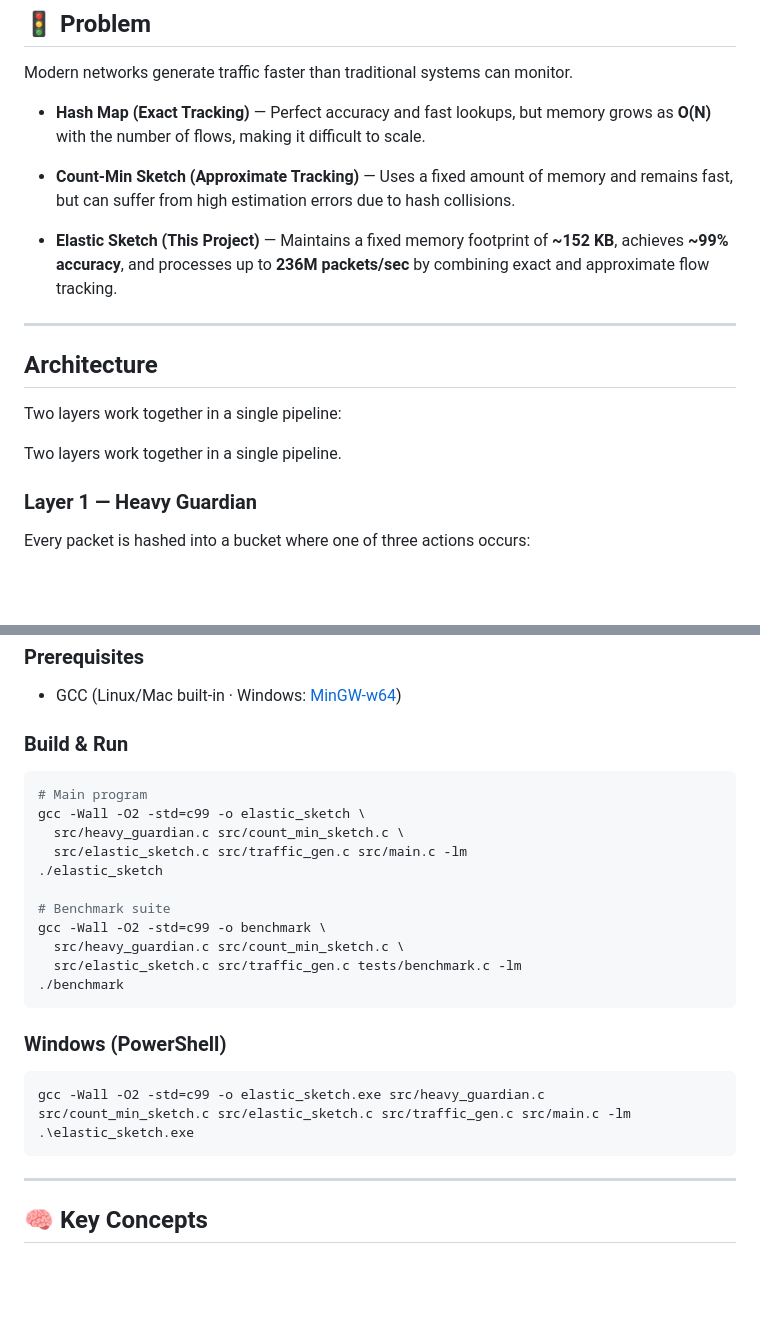
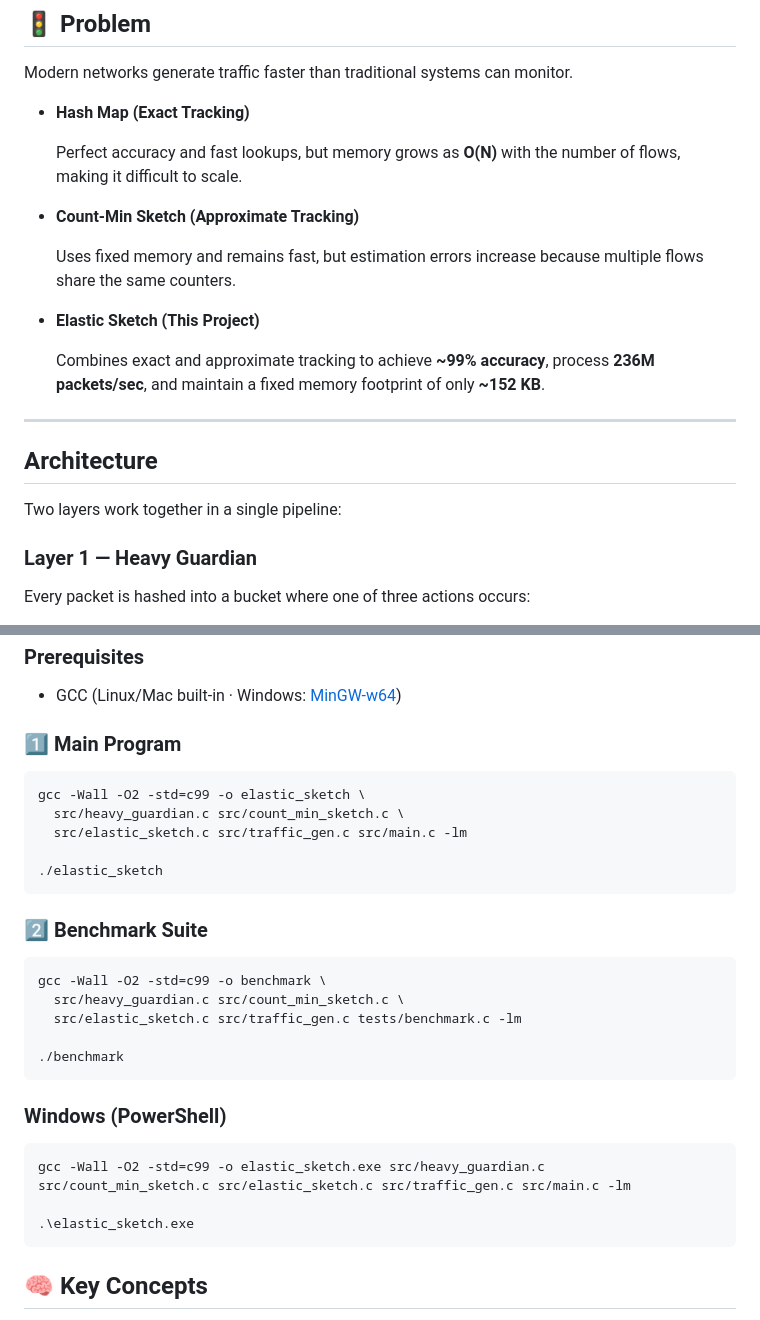
Before and after one commit to ircoder3/elastic-sketch-network-telemetry, a Markdown page: README.md, 2 parts joined by grey strips. GitHub-like rendering; blank space fills up the shorter version.

````diff
--- a/README.md
+++ b/README.md
@@ -10,17 +10,22 @@ run out of memory or lose accuracy.
 
 Modern networks generate traffic faster than traditional systems can monitor.
 
-- **Hash Map (Exact Tracking)** — Perfect accuracy and fast lookups, but memory grows as **O(N)** with the number of flows, making it difficult to scale.
+- **Hash Map (Exact Tracking)**
 
-- **Count-Min Sketch (Approximate Tracking)** — Uses a fixed amount of memory and remains fast, but can suffer from high estimation errors due to hash collisions.
+  Perfect accuracy and fast lookups, but memory grows as **O(N)** with the number of flows, making it difficult to scale.
 
-- **Elastic Sketch (This Project)** — Maintains a fixed memory footprint of **~152 KB**, achieves **~99% accuracy**, and processes up to **236M packets/sec** by combining exact and approximate flow tracking.
+- **Count-Min Sketch (Approximate Tracking)**
+
+  Uses fixed memory and remains fast, but estimation errors increase because multiple flows share the same counters.
+
+- **Elastic Sketch (This Project)**
+
+  Combines exact and approximate tracking to achieve **~99% accuracy**, process **236M packets/sec**, and maintain a fixed memory footprint of only **~152 KB**.
 ---
 
 ## Architecture
 Two layers work together in a single pipeline:
 
-Two layers work together in a single pipeline.
 
 ### Layer 1 — Heavy Guardian
 
@@ -105,28 +110,33 @@ Elastic_Sketch_Netwrok_Telemetry/
 ### Prerequisites
 - GCC (Linux/Mac built-in · Windows: [MinGW-w64](https://winlibs.com))
 
-### Build & Run
+### 1️⃣ Main Program
+
 ```bash
-# Main program
 gcc -Wall -O2 -std=c99 -o elastic_sketch \
   src/heavy_guardian.c src/count_min_sketch.c \
   src/elastic_sketch.c src/traffic_gen.c src/main.c -lm
+
 ./elastic_sketch
+```
 
-# Benchmark suite
+### 2️⃣ Benchmark Suite
+
+```bash
 gcc -Wall -O2 -std=c99 -o benchmark \
   src/heavy_guardian.c src/count_min_sketch.c \
   src/elastic_sketch.c src/traffic_gen.c tests/benchmark.c -lm
+
 ./benchmark
 ```
 
 ### Windows (PowerShell)
+
 ```powershell
 gcc -Wall -O2 -std=c99 -o elastic_sketch.exe src/heavy_guardian.c src/count_min_sketch.c src/elastic_sketch.c src/traffic_gen.c src/main.c -lm
+
 .\elastic_sketch.exe
 ```
-
----
 
 ## 🧠 Key Concepts
 
````
